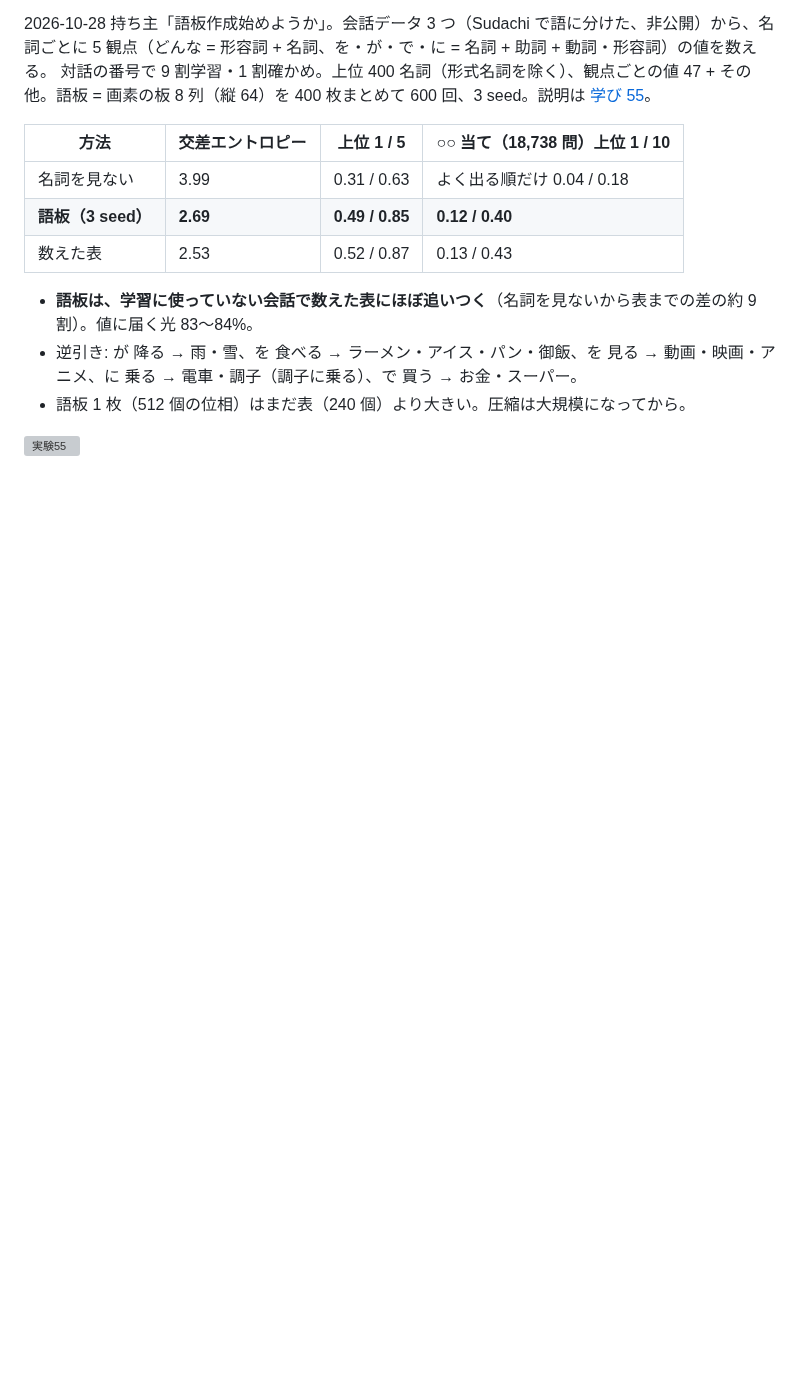
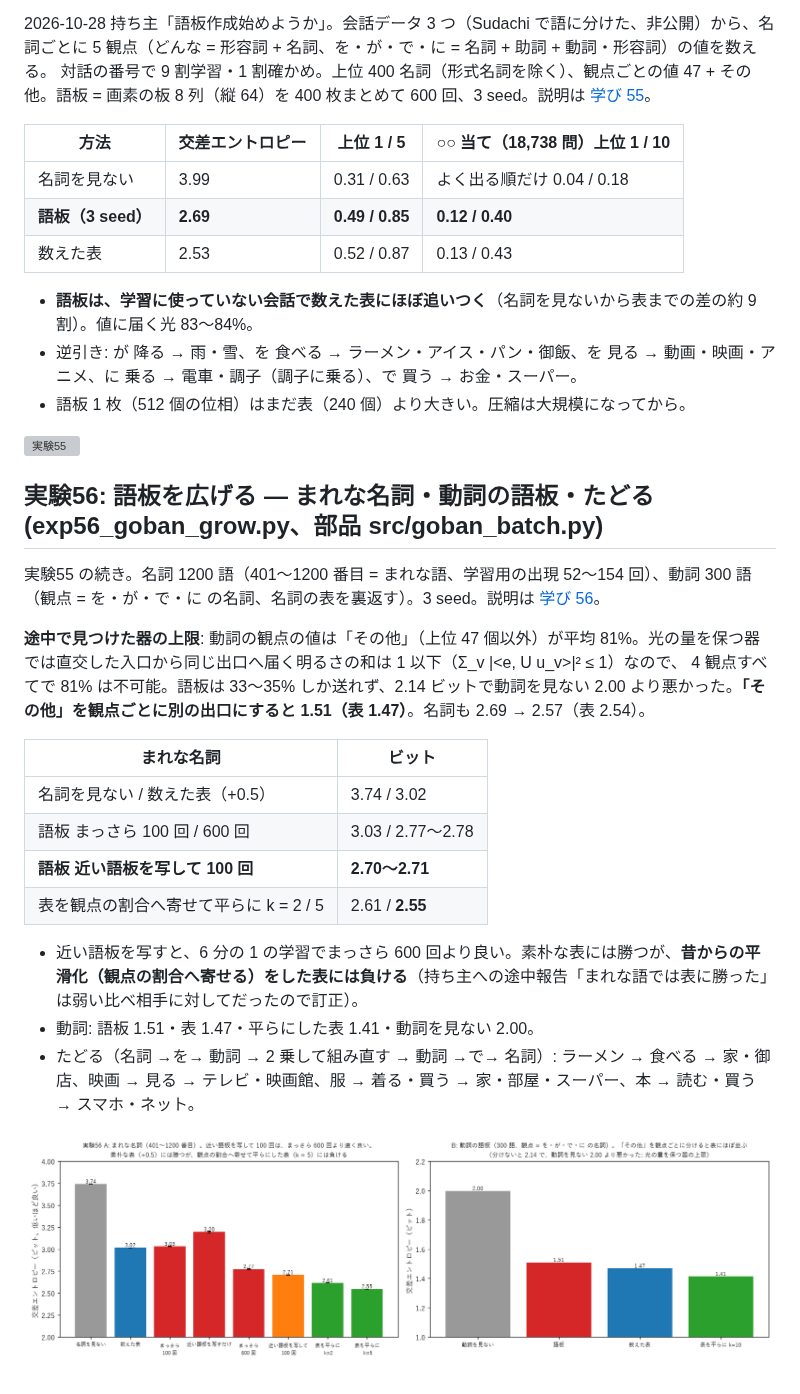
Before and after one commit to devaf09/Sin-CNN3, a Markdown page: NOTES.md, the part around the change. Rendered like a GitHub page; pictures changed too: docs/images/exp56_goban_grow.png (added); blank space fills up the shorter version; grey boxes are pictures that could not be loaded.

Commit message:
実験56: 語板を広げる（まれな名詞・動詞の語板・名詞 → 動詞 → 名詞）。光の量を保つ器の上限（同じ出口に集められる光の和 ≤ 1）。学び 56
Co-Authored-By: Claude Opus 5.5 (1M context) <noreply@anthropic.com>

```diff
--- a/NOTES.md
+++ b/NOTES.md
@@ -1009,3 +1009,23 @@ B. 融合からリンゴを引いてトマトに戻す（トマトの答えと
 - 語板 1 枚（512 個の位相）はまだ表（240 個）より大きい。圧縮は大規模になってから。
 
 ![実験55](docs/images/exp55_goban_corpus.png)
+
+## 実験56: 語板を広げる — まれな名詞・動詞の語板・たどる (exp56_goban_grow.py、部品 src/goban_batch.py)
+
+実験55 の続き。名詞 1200 語（401〜1200 番目 = まれな語、学習用の出現 52〜154 回）、動詞 300 語（観点 = を・が・で・に の名詞、名詞の表を裏返す）。3 seed。説明は [学び 56](docs/lessons/56_語板を広げる.md)。
+
+**途中で見つけた器の上限**: 動詞の観点の値は「その他」（上位 47 個以外）が平均 81%。光の量を保つ器では直交した入口から同じ出口へ届く明るさの和は 1 以下（Σ_v |<e, U u_v>|² ≤ 1）なので、
+4 観点すべてで 81% は不可能。語板は 33〜35% しか送れず、2.14 ビットで動詞を見ない 2.00 より悪かった。**「その他」を観点ごとに別の出口にすると 1.51（表 1.47）**。名詞も 2.69 → 2.57（表 2.54）。
+
+| まれな名詞 | ビット |
+|---|---|
+| 名詞を見ない / 数えた表（+0.5） | 3.74 / 3.02 |
+| 語板 まっさら 100 回 / 600 回 | 3.03 / 2.77〜2.78 |
+| **語板 近い語板を写して 100 回** | **2.70〜2.71** |
+| 表を観点の割合へ寄せて平らに k = 2 / 5 | 2.61 / **2.55** |
+
+- 近い語板を写すと、6 分の 1 の学習でまっさら 600 回より良い。素朴な表には勝つが、**昔からの平滑化（観点の割合へ寄せる）をした表には負ける**（持ち主への途中報告「まれな語では表に勝った」は弱い比べ相手に対してだったので訂正）。
+- 動詞: 語板 1.51・表 1.47・平らにした表 1.41・動詞を見ない 2.00。
+- たどる（名詞 →を→ 動詞 → 2 乗して組み直す → 動詞 →で→ 名詞）: ラーメン → 食べる → 家・御店、映画 → 見る → テレビ・映画館、服 → 着る・買う → 家・部屋・スーパー、本 → 読む・買う → スマホ・ネット。
+
+![実験56](docs/images/exp56_goban_grow.png)
```
Also changed, not shown: docs/lessons/56_語板を広げる.md (added, +92 -0 lines), docs/overview.md (+3 -1 lines), docs/images/exp38_two_stage.png, 5 other files.
